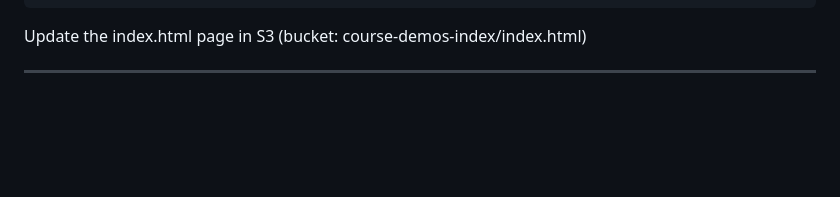
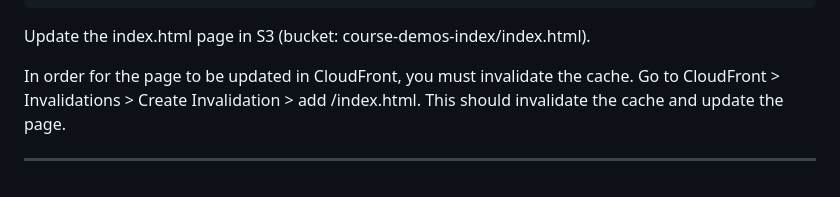
Before and after one commit to ArieArya/IEOR-8100-CourseDemoPage, a Markdown page: TA_DEPLOYMENT_GUIDE.md, the part around the change. Rendered like a GitHub page; blank space fills up the shorter version.

Commit message:
Add instructions for CloudFront cache invalidation

````diff
--- a/TA_DEPLOYMENT_GUIDE.md
+++ b/TA_DEPLOYMENT_GUIDE.md
@@ -391,6 +391,8 @@ Add the new project to your index.html:
 </li>
 ```
 
-Update the index.html page in S3 (bucket: course-demos-index/index.html)
+Update the index.html page in S3 (bucket: course-demos-index/index.html).
+
+In order for the page to be updated in CloudFront, you must invalidate the cache. Go to CloudFront > Invalidations > Create Invalidation > add /index.html. This should invalidate the cache and update the page.
 
 ---
````
